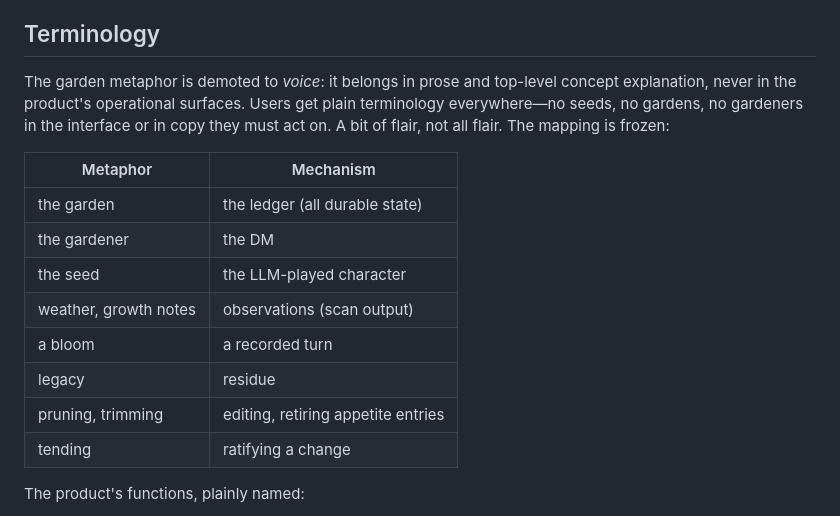
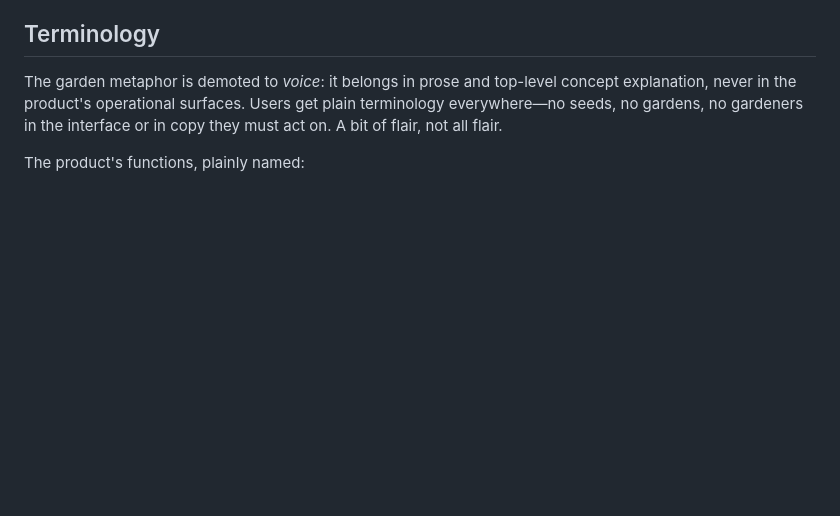
Before and after one commit to EvaL3n4/SillyTavern-Sidekick, a Markdown page: DESIGN.md, the part around the change. Rendered like a GitHub page; blank space fills up the shorter version.

Commit message:
Remove the metaphor mapping table; keep the demotion rule and function names

```diff
--- a/DESIGN.md
+++ b/DESIGN.md
@@ -34,18 +34,7 @@ and never scripted by us. Trellis holds the chain together and watches where it
 The garden metaphor is demoted to *voice*: it belongs in prose and top-level concept
 explanation, never in the product's operational surfaces. Users get plain terminology
 everywhere—no seeds, no gardens, no gardeners in the interface or in copy they must act
-on. A bit of flair, not all flair. The mapping is frozen:
-
-| Metaphor | Mechanism |
-| --- | --- |
-| the garden | the ledger (all durable state) |
-| the gardener | the DM |
-| the seed | the LLM-played character |
-| weather, growth notes | observations (scan output) |
-| a bloom | a recorded turn |
-| legacy | residue |
-| pruning, trimming | editing, retiring appetite entries |
-| tending | ratifying a change |
+on. A bit of flair, not all flair.
 
 The product's functions, plainly named:
 
```
